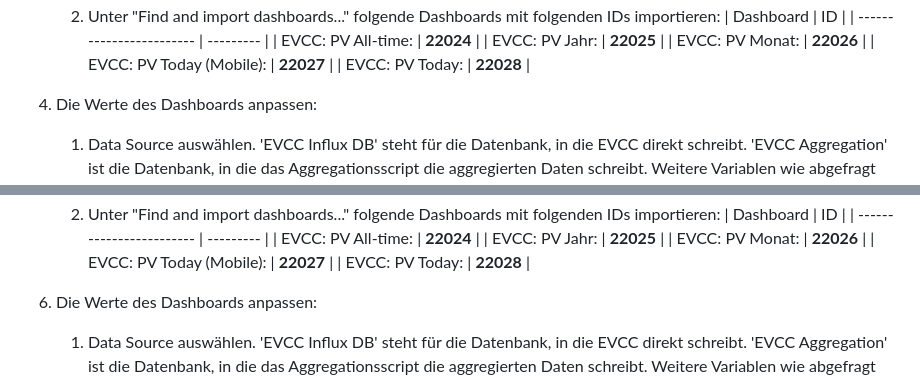
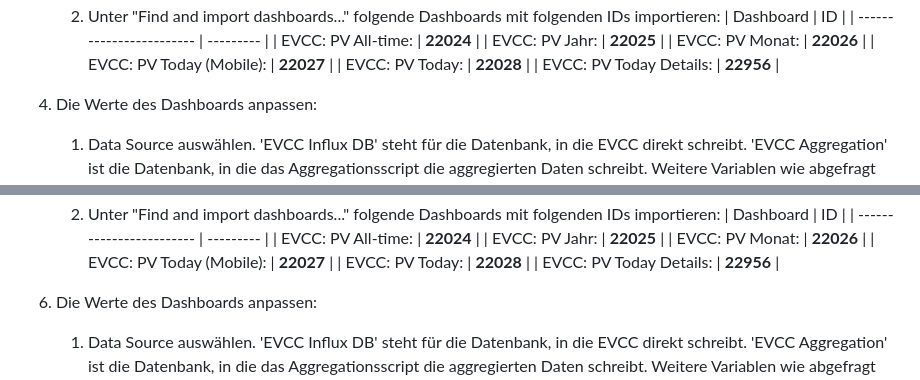
Before and after one commit to ha-puzzles/evcc-grafana-dashboards, a Markdown page: README.md, 2 parts joined by grey strips. Rendered like a GitHub page.

```diff
--- a/README.md
+++ b/README.md
@@ -78,6 +78,7 @@ Dieser Thread ["InfluxDB und Grafana"](https://github.com/evcc-io/evcc/discussio
       | EVCC: PV Monat:          | **22026** |
       | EVCC: PV Today (Mobile): | **22027** |
       | EVCC: PV Today:          | **22028** |
+      | EVCC: PV Today Details:  | **22956** |
 
 4. Die Werte des Dashboards anpassen:
    1. Data Source auswählen. 'EVCC Influx DB' steht für die Datenbank, in die EVCC direkt schreibt. 'EVCC Aggregation' ist die Datenbank, in die das Aggregationsscript die aggregierten Daten schreibt. Weitere Variablen wie abgefragt ausfüllen. Diese können aber auch noch nach dem Import angepasst werden. Die Blacklist Variablen würde ich nur bei Bedarf später ändern.
@@ -117,6 +118,7 @@ Falls schon eine ältere Version installiert worden ist, hier die Schritte um di
       | EVCC: PV Monat:          | **22026** |
       | EVCC: PV Today (Mobile): | **22027** |
       | EVCC: PV Today:          | **22028** |
+      | EVCC: PV Today Details:  | **22956** |
 
 6. Die Werte des Dashboards anpassen:
    1. Data Source auswählen. 'EVCC Influx DB' steht für die Datenbank, in die EVCC direkt schreibt. 'EVCC Aggregation' ist die Datenbank, in die das Aggregationsscript die aggregierten Daten schreibt. Weitere Variablen wie abgefragt ausfüllen. Diese können aber auch noch nach dem Import angepasst werden. Die Blacklist Variablen würde ich nur bei Bedarf später ändern.
```
Also changed, not shown: dashboards/README.md (+12 -0 lines), dashboards/img/today-details.png (added), 1 other file.
